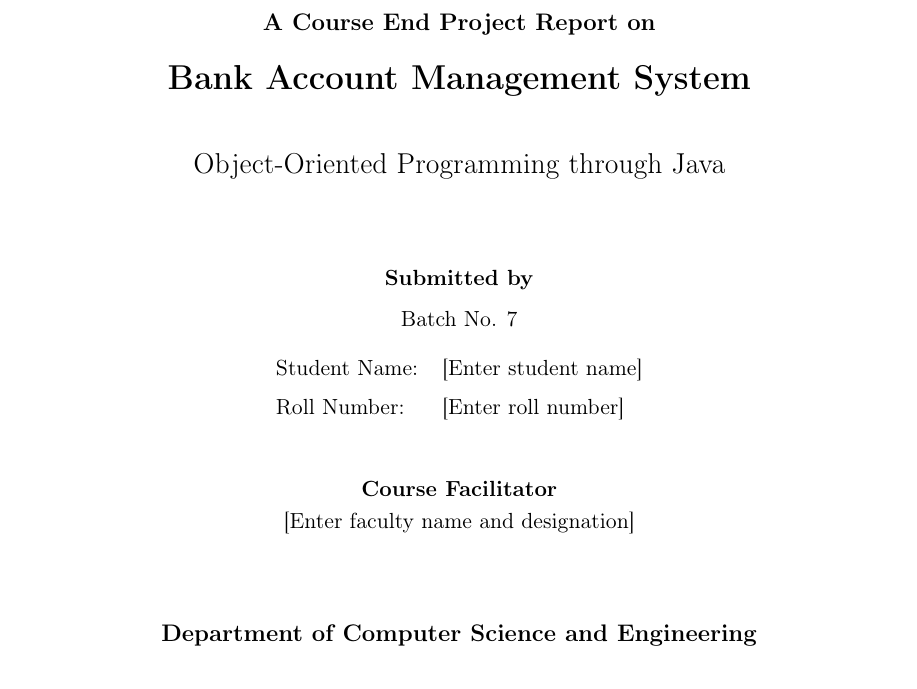
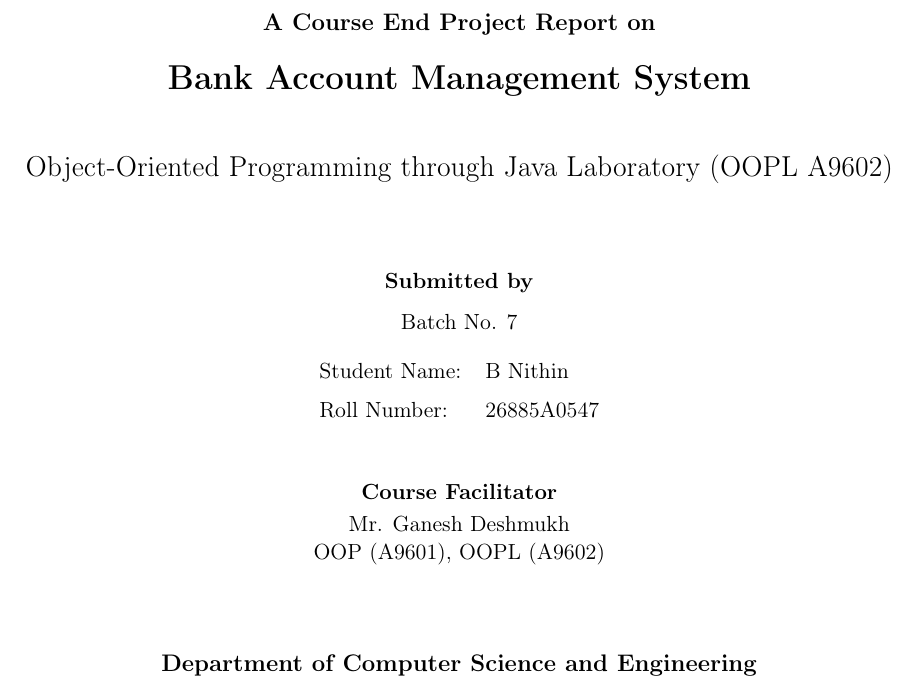
Before and after one commit to Nithin-in/Bank-Account-Management-System, a LaTeX document (docs/report.tex): part of page 1 of 7, cut so that both start at the same text. Compiled offline with pdfLaTeX.

Commit message:
Personalize course report cover page for Batch 7

```diff
--- a/docs/report.tex
+++ b/docs/report.tex
@@ -17,15 +17,15 @@
 \vspace{1cm}
 {\large\textbf{A Course End Project Report on}}\\[0.5cm]
 {\LARGE\textbf{Bank Account Management System}}\\[1.0cm]
-{\Large Object-Oriented Programming through Java}\\[1.5cm]
+{\Large Object-Oriented Programming through Java Laboratory (OOPL A9602)}\\[1.5cm]
 \textbf{Submitted by}\\[0.25cm]
 Batch No. 7\\[0.5cm]
 \begin{tabular}{ll}
-Student Name: & [Enter student name]\\[2mm]
-Roll Number: & [Enter roll number]\\
+Student Name: & B Nithin\\[2mm]
+Roll Number: & 26885A0547\\
 \end{tabular}\\[1cm]
 \textbf{Course Facilitator}\\[0.1cm]
-[Enter faculty name and designation]\\[1.5cm]
+Mr. Ganesh Deshmukh\\OOP (A9601), OOPL (A9602)\\[1.5cm]
 {\large\textbf{Department of Computer Science and Engineering}}\\[0.4cm]
 {\large\textbf{Vardhaman College of Engineering, Hyderabad}}\\[0.4cm]
 {\large October 2026}
```
